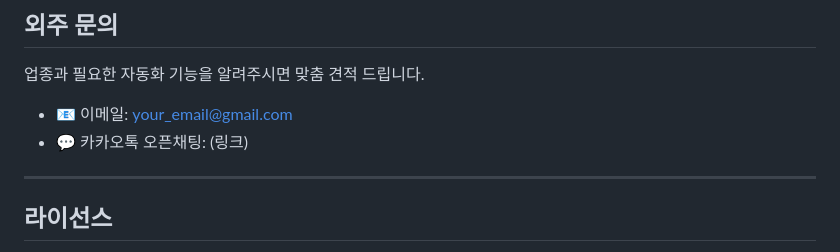
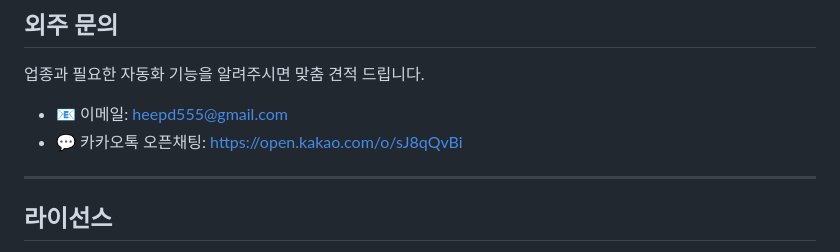
Before and after one commit to heepd555-pixel/business-automation, a Markdown page: README.md, the part around the change. Drawn GitHub-style.

Commit message:
연락처 업데이트 (이메일, 카카오 오픈채팅)

```diff
--- a/README.md
+++ b/README.md
@@ -145,8 +145,8 @@ python scheduler.py
 
 업종과 필요한 자동화 기능을 알려주시면 맞춤 견적 드립니다.
 
-- 📧 이메일: your_email@gmail.com
-- 💬 카카오톡 오픈채팅: (링크)
+- 📧 이메일: heepd555@gmail.com
+- 💬 카카오톡 오픈채팅: https://open.kakao.com/o/sJ8qQvBi
 
 ---
 
```
